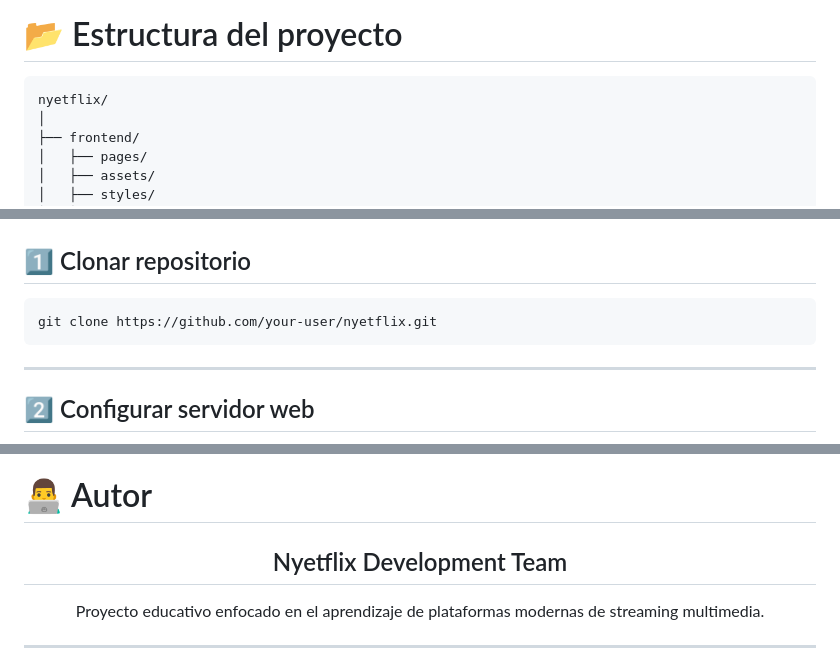
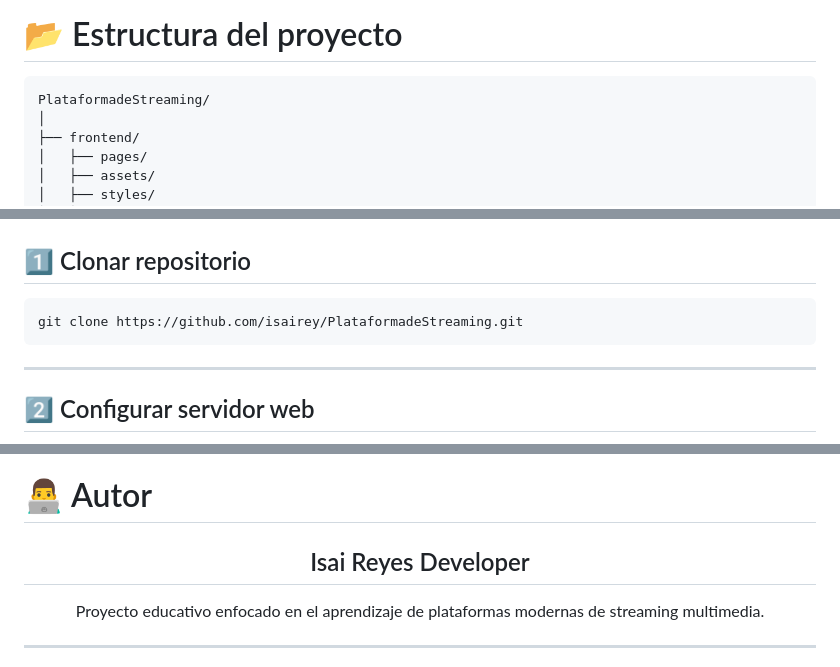
Before and after one commit to isairey/PlataformadeStreaming, a Markdown page: README.md, 3 parts joined by grey strips. GitHub-like rendering.

````diff
--- a/README.md
+++ b/README.md
@@ -124,7 +124,7 @@ Actualmente el proyecto se encuentra en una fase **Work In Progress (WIP)**, don
 # 📂 Estructura del proyecto
 
 ```bash
-nyetflix/
+PlataformadeStreaming/
 │
 ├── frontend/
 │   ├── pages/
@@ -149,7 +149,7 @@ nyetflix/
 ## 1️⃣ Clonar repositorio
 
 ```bash
-git clone https://github.com/your-user/nyetflix.git
+git clone https://github.com/isairey/PlataformadeStreaming.git
 ```
 
 ---
@@ -289,7 +289,7 @@ Si encuentras errores o problemas:
 
 <div align="center">
 
-## Nyetflix Development Team
+## Isai Reyes Developer
 
 Proyecto educativo enfocado en el aprendizaje de plataformas modernas de streaming multimedia.
 
````
